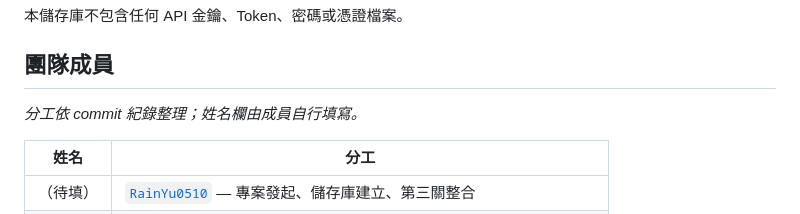
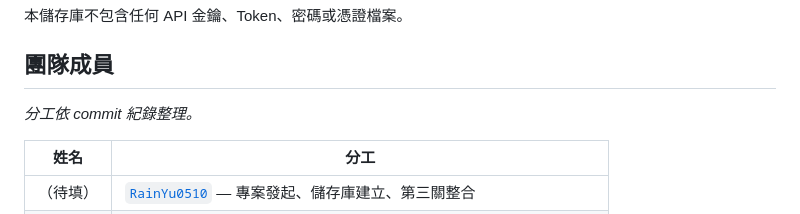
Before and after one commit to RainYu0510/hackathon, a Markdown page: README.md, the part around the change. Drawn GitHub-style.

Commit message:
docs: 英文 README 補上成員姓名,校正團隊表說明與待填清單

```diff
--- a/README.md
+++ b/README.md
@@ -255,7 +255,7 @@ python tools/serve.py
 
 ## 團隊成員
 
-*分工依 commit 紀錄整理；姓名欄由成員自行填寫。*
+*分工依 commit 紀錄整理。*
 
 | 姓名 | 分工 |
 |---|---|
```
Also changed, not shown: README.en.md (+5 -5 lines), docs/submission-handoff.md (+5 -6 lines).
